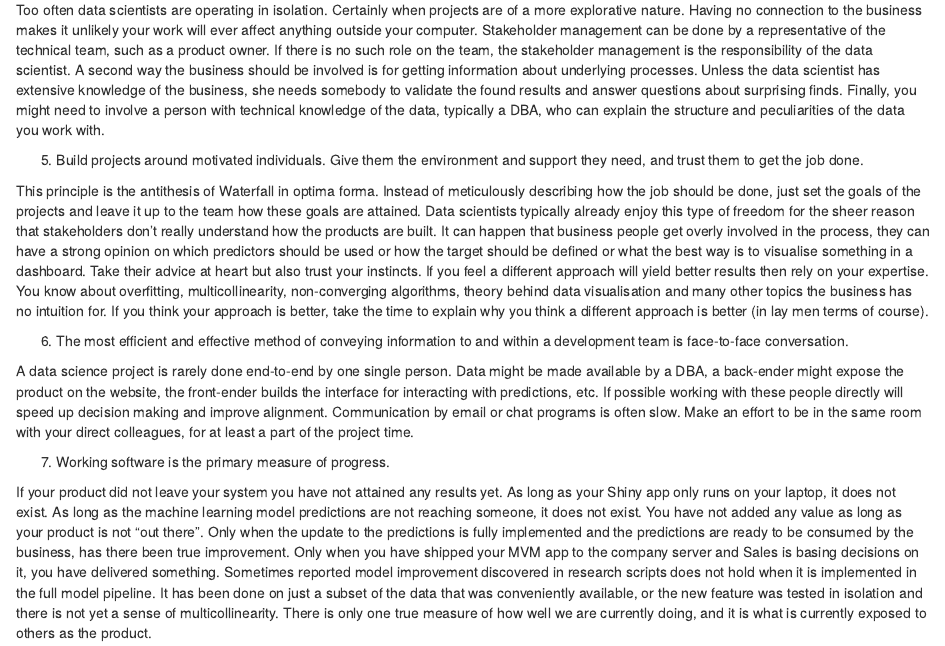
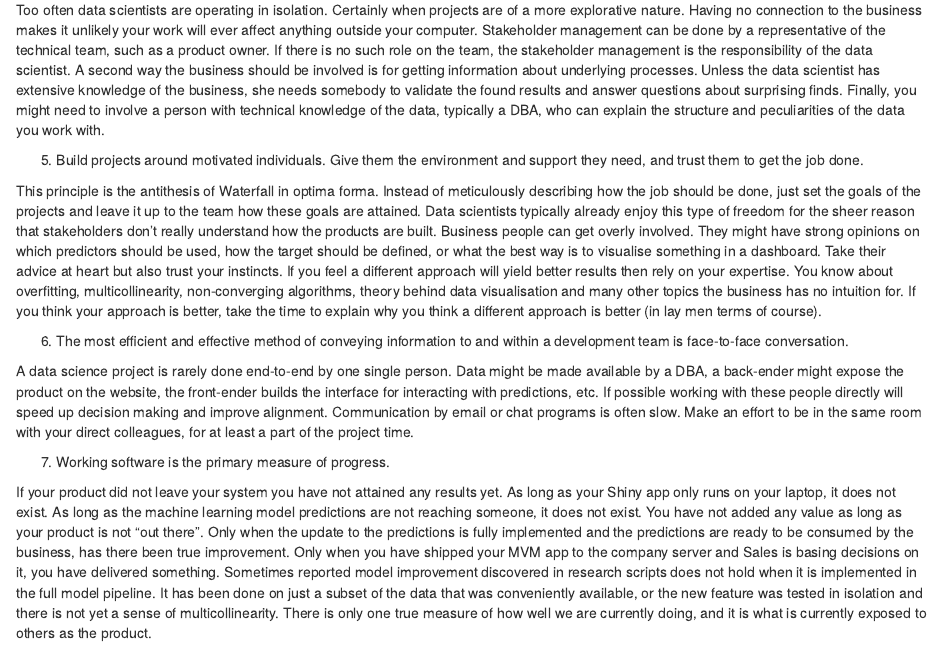
Before and after one commit to EdwinTh/ADSwR, an R Markdown document (03_agile-ds.Rmd): the page in a window 1100 px wide, from 1420 px down. Rendered offline with R 4.5, knitr and Pandoc, with nearby package versions; drawn as R Markdown's standard HTML page in place of the format the file asks for.

Commit message:
Update 03_agile-ds.Rmd

```diff
--- a/03_agile-ds.Rmd
+++ b/03_agile-ds.Rmd
@@ -93,7 +93,8 @@ Finally, you might need to involve a person with technical knowledge of the data
 This principle is the antithesis of Waterfall in optima forma.
 Instead of meticulously describing how the job should be done, just set the goals of the projects and leave it up to the team how these goals are attained.
 Data scientists typically already enjoy this type of freedom for the sheer reason that stakeholders don't really understand how the products are built.
-It can happen that business people get overly involved in the process, they can have a strong opinion on which predictors should be used or how the target should be defined or what the best way is to visualise something in a dashboard.
+Business people can get overly involved.
+They might have strong opinions on which predictors should be used, how the target should be defined, or what the best way is to visualise something in a dashboard.
 Take their advice at heart but also trust your instincts.
 If you feel a different approach will yield better results then rely on your expertise.
 You know about overfitting, multicollinearity, non-converging algorithms, theory behind data visualisation and many other topics the business has no intuition for.
```
